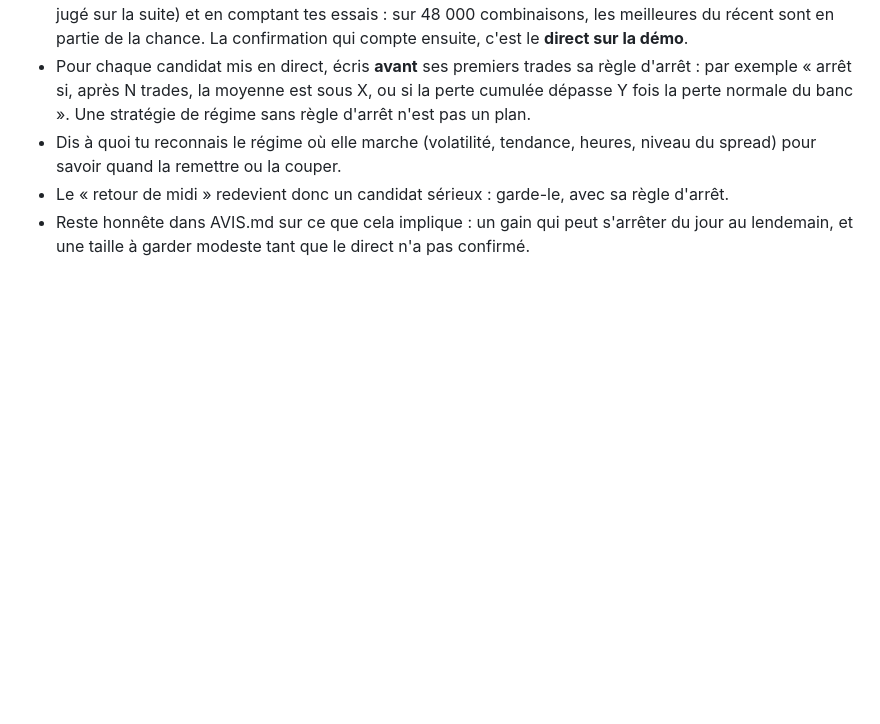
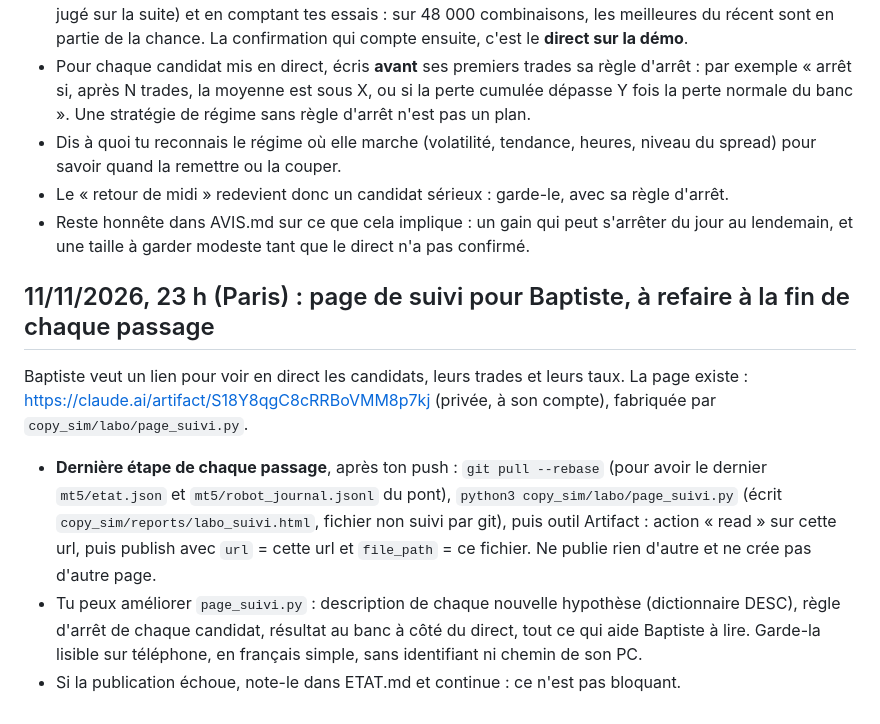
Before and after one commit to liitlec/Copybot-Crypto, a Markdown page: copy_sim/labo/PRIORITES.md, the part around the change. Rendered like a GitHub page; blank space fills up the shorter version.

Commit message:
labo: refresh the user's follow-up page at the end of each pass
Co-Authored-By: Claude Fable 5.2 <noreply@anthropic.com>
Claude-Session: https://claude.ai/code/session_01FgaWowACtTanNLuVq7DJkj

```diff
--- a/copy_sim/labo/PRIORITES.md
+++ b/copy_sim/labo/PRIORITES.md
@@ -125,3 +125,15 @@ casse. Ne rejette donc plus un candidat seulement parce qu'il échoue sur une p
 - Le « retour de midi » redevient donc un candidat sérieux : garde-le, avec sa règle d'arrêt.
 - Reste honnête dans AVIS.md sur ce que cela implique : un gain qui peut s'arrêter du jour au lendemain, et une
   taille à garder modeste tant que le direct n'a pas confirmé.
+
+## 11/11/2026, 23 h (Paris) : page de suivi pour Baptiste, à refaire à la fin de chaque passage
+Baptiste veut un lien pour voir en direct les candidats, leurs trades et leurs taux. La page existe :
+https://claude.ai/artifact/S18Y8qgC8cRRBoVMM8p7kj (privée, à son compte), fabriquée par `copy_sim/labo/page_suivi.py`.
+- **Dernière étape de chaque passage**, après ton push : `git pull --rebase` (pour avoir le dernier `mt5/etat.json` et
+  `mt5/robot_journal.jsonl` du pont), `python3 copy_sim/labo/page_suivi.py` (écrit `copy_sim/reports/labo_suivi.html`,
+  fichier non suivi par git), puis outil Artifact : action « read » sur cette url, puis publish avec `url` = cette url
+  et `file_path` = ce fichier. Ne publie rien d'autre et ne crée pas d'autre page.
+- Tu peux améliorer `page_suivi.py` : description de chaque nouvelle hypothèse (dictionnaire DESC), règle d'arrêt de
+  chaque candidat, résultat au banc à côté du direct, tout ce qui aide Baptiste à lire. Garde-la lisible sur
+  téléphone, en français simple, sans identifiant ni chemin de son PC.
+- Si la publication échoue, note-le dans ETAT.md et continue : ce n'est pas bloquant.
```
